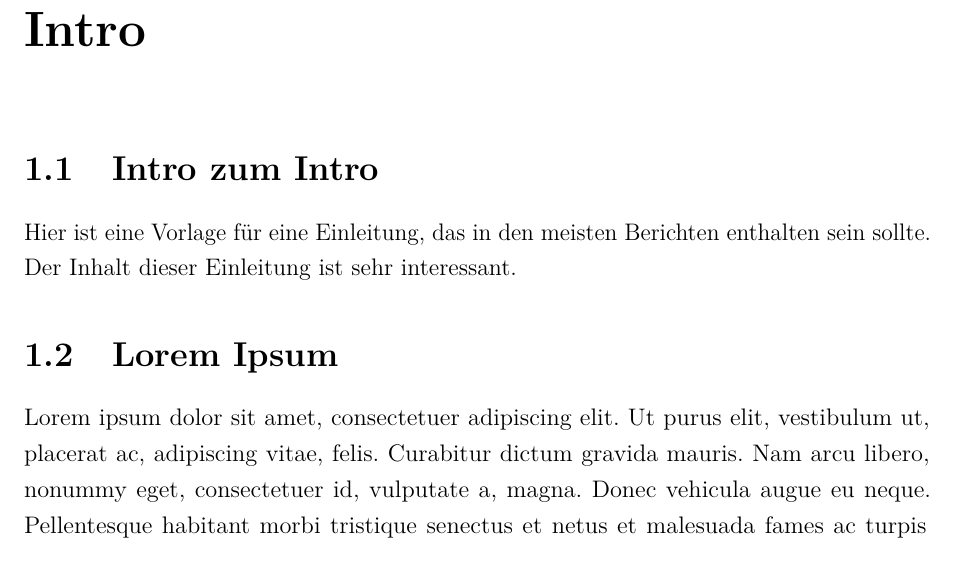
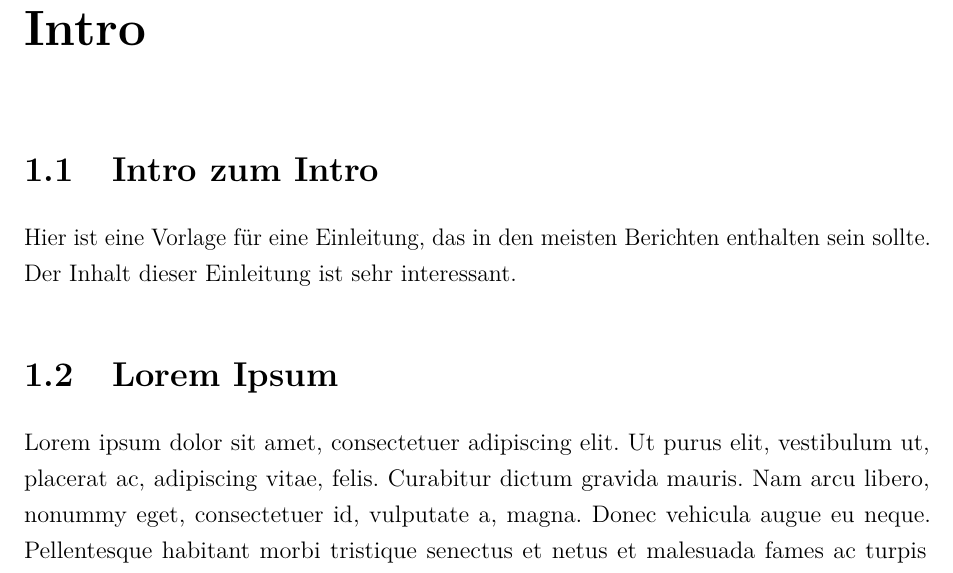
Before and after one commit to nyando/latex-report-template, a LaTeX thesis (dhpaper.tex): part of page 7 of 25, cut so that both start at the same text. Compiled offline with pdfLaTeX.

Commit message:
added root file comment to components, report two-sided

```diff
--- a/dhpaper.tex
+++ b/dhpaper.tex
@@ -3,7 +3,7 @@
 % arara: makeglossaries
 % arara: pdflatex
 % arara: pdflatex
-\documentclass[ngerman,a4paper,12pt,pdftex]{report}
+\documentclass[ngerman,a4paper,12pt,pdftex,twoside]{report}
 \usepackage{dhpaper}
 \usepackage{lipsum}
 
```
Also changed, not shown: body.tex (+1 -0 lines), conclusion.tex (+1 -0 lines), foundations.tex (+1 -0 lines), intro.tex (+1 -0 lines).
